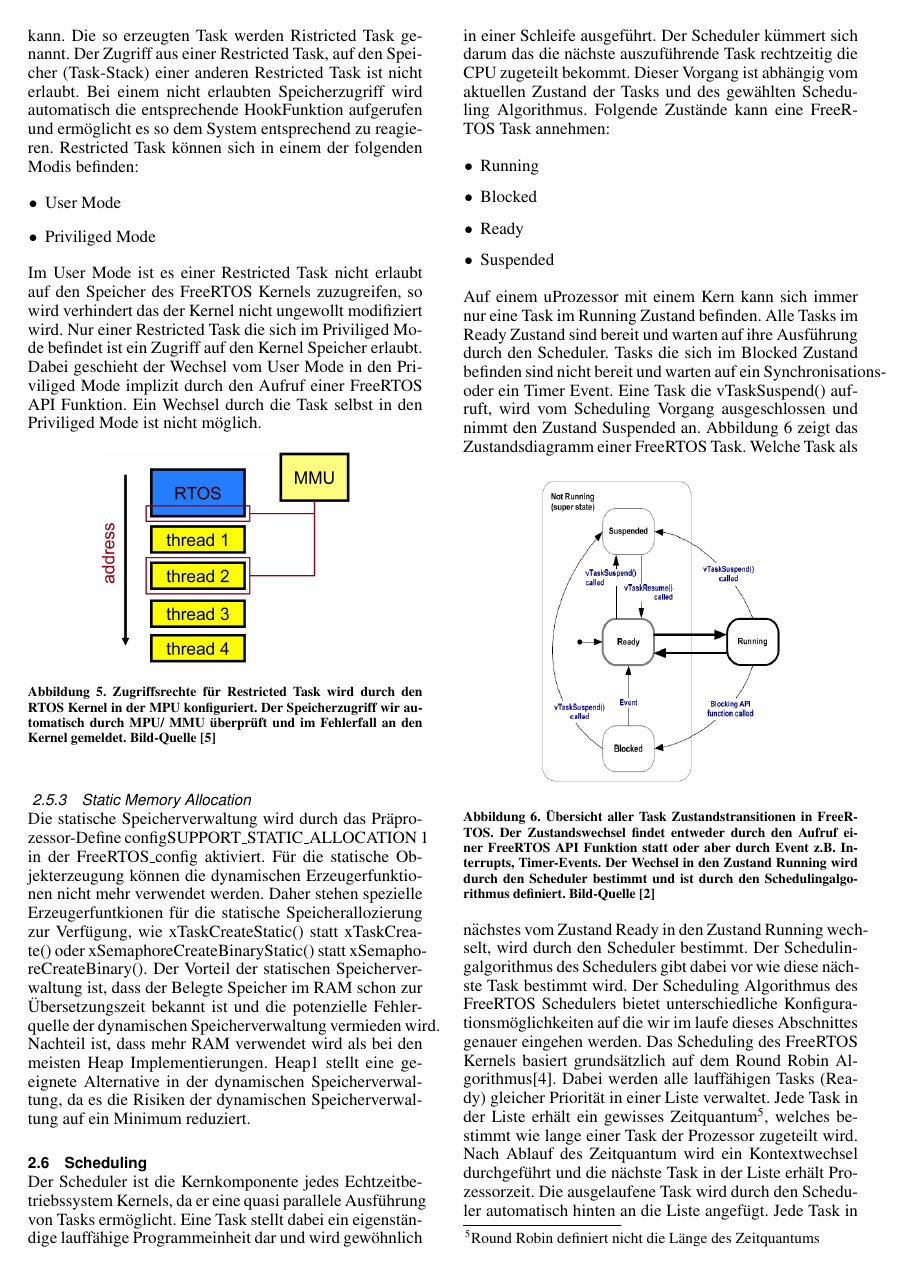
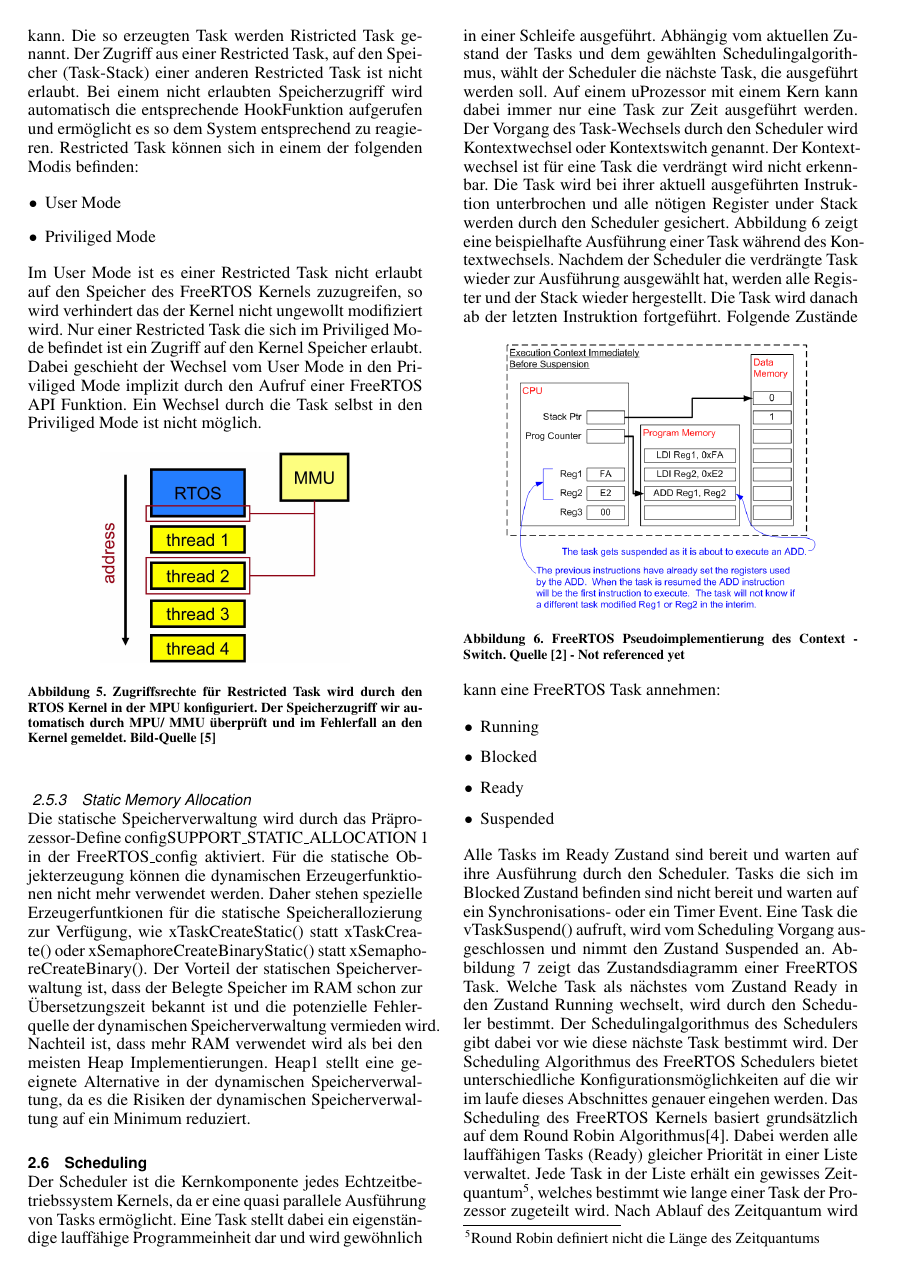
Before and after one commit to snobz/Seminar_BS_2017, LaTeX slides (Latex/Seminararbeit/FreeRtos ARM uController.tex, which reads Latex/Seminararbeit/Scheduling.tex): page 5 of 9. Compiled offline with pdfLaTeX.

Commit message:
further working on scheduling

```diff
--- a/Latex/Seminararbeit/FreeRtos ARM uController.tex
+++ b/Latex/Seminararbeit/FreeRtos ARM uController.tex
@@ -27,7 +27,7 @@
 				 numbersep=1pt,
   showstringspaces=false,
 	aboveskip=5pt,
-belowskip= -10pt
+belowskip= -8pt
 }
 
 \newcommand*{\fullref}[1]{\hyperref[{#1}]{\autoref*{#1} \nameref*{#1}}} % One single link
--- a/Latex/Seminararbeit/Scheduling.tex
+++ b/Latex/Seminararbeit/Scheduling.tex
@@ -1,7 +1,13 @@
 %!TEX root = FreeRtos ARM uController.tex
 \subsection{Scheduling}
 \label{Scheduling}
-Der Scheduler ist die Kernkomponente jedes Echtzeitbetriebssystem Kernels, da er eine quasi parallele Ausführung von Tasks ermöglicht. Eine Task stellt dabei ein ei\-gen\-stän\-di\-ge lauffähige Programmeinheit dar und wird gewöhnlich in einer Schleife ausgeführt. Der Scheduler kümmert sich darum das die nächste auszuführende Task rechtzeitig die CPU zugeteilt bekommt. Dieser Vorgang ist abhängig vom aktuellen Zustand der Tasks und des gewählten Scheduling Algorithmus.
+Der Scheduler ist die Kernkomponente jedes Echtzeitbetriebssystem Kernels, da er eine quasi parallele Ausführung von Tasks ermöglicht. Eine Task stellt dabei ein ei\-gen\-stän\-di\-ge lauffähige Programmeinheit dar und wird gewöhnlich in einer Schleife ausgeführt. Abhängig vom aktuellen Zustand der Tasks und dem gewählten Schedulingalgorithmus, wählt der Scheduler die nächste Task, die ausgeführt werden soll. Auf einem uProzessor mit einem Kern kann dabei immer nur eine Task zur Zeit ausgeführt werden. Der Vorgang des Task-Wechsels durch den Scheduler wird Kontextwechsel oder Kontextswitch genannt. Der Kontextwechsel ist für eine Task die verdrängt wird nicht erkennbar. Die Task wird bei ihrer aktuell ausgeführten Instruktion unterbrochen und alle nötigen Register under Stack werden durch den Scheduler gesichert. Abbildung \ref{fig:ContextSwitch} zeigt eine beispielhafte Ausführung einer Task während des Kontextwechsels. Nachdem der Scheduler die verdrängte Task wieder zur Ausführung ausgewählt hat, werden alle Register und der Stack wieder hergestellt. Die Task wird danach ab der letzten Instruktion fortgeführt.
+\begin{figure}[ht!]
+	\centering
+		\includegraphics[width=0.4\textwidth]{Pictures/FreeRTOSOrg/ExeContext.png}
+	\caption{FreeRTOS Pseudoimplementierung des Context - Switch. Quelle~\protect\citeA{MasteringFreeRtos} - Not referenced yet}
+	\label{fig:ContextSwitch}
+\end{figure}
 Folgende Zu\-stän\-de kann eine FreeRTOS Task annehmen:
 \begin{itemize}
 	\item Running
@@ -9,7 +15,7 @@ Folgende Zu\-stän\-de kann eine FreeRTOS Task annehmen:
 	\item Ready
 	\item Suspended
 \end{itemize}
-Auf einem uProzessor mit einem Kern kann sich immer nur eine Task im Running Zustand befinden. Alle Tasks im Ready Zustand sind bereit und warten auf ihre Ausführung durch den Scheduler. Tasks die sich im Blocked Zustand befinden sind nicht bereit und warten auf ein Synchronisations- oder ein Timer Event. Eine Task die vTaskSuspend() aufruft, wird vom Scheduling Vorgang ausgeschlossen und nimmt den Zustand Suspended an. Abbildung \ref{fig:TaskStates} zeigt das Zustandsdiagramm einer FreeRTOS Task.
+ Alle Tasks im Ready Zustand sind bereit und warten auf ihre Ausführung durch den Scheduler. Tasks die sich im Blocked Zustand befinden sind nicht bereit und warten auf ein Synchronisations- oder ein Timer Event. Eine Task die vTaskSuspend() aufruft, wird vom Scheduling Vorgang ausgeschlossen und nimmt den Zustand Suspended an. Abbildung \ref{fig:TaskStates} zeigt das Zustandsdiagramm einer FreeRTOS Task.
 \begin{figure}[ht!]
 	\centering
 		\includegraphics[width=0.3\textwidth]{Pictures/FreeRTOSOrg/taskStates.png}
@@ -75,5 +77,4 @@ void xPortSysTickHandler( void ){
-	\label{fig:FreeRTOSFsm}
-\end{figure}
+
 
 Listing \ref{lst:TaskExam1} zeigt ein minimal Beispiel einer Task und den Start des Schedulers durch vTaskStartScheduler() in der main function.
 \begin{lstlisting}[caption={Minimal Beispiel für die Definition eine Task. }, linewidth=8cm,captionpos=b, label=lst:TaskExam1, float=hbt]
```
Also changed, not shown: Latex/Seminararbeit/FreeRtos ARM uController.pdf, Latex/Seminararbeit/Scheduling.tex (4 more changed lines), 2 other files.
